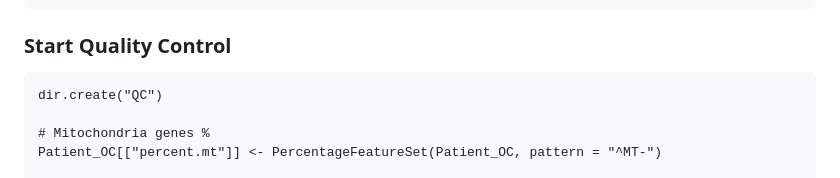
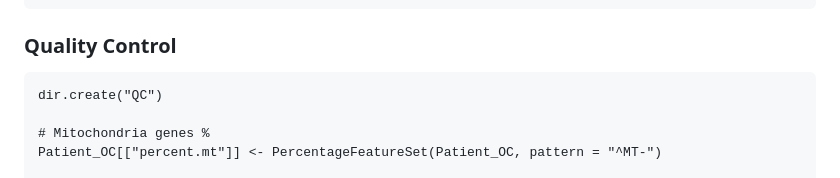
Before and after one commit to Heinyxiao/scRNA-seq, a Markdown page: quality_control.md, the part around the change. GitHub-like rendering.

````diff
--- a/quality_control.md
+++ b/quality_control.md
@@ -28,7 +28,7 @@ head(colnames(Patient_OC))
 table(Patient_OC$orig.ident)
 ```
 
-### Start Quality Control
+### Quality Control
 ```
 dir.create("QC")
 
````
